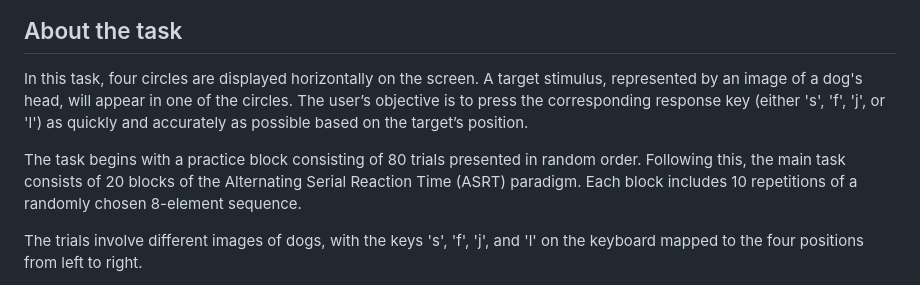
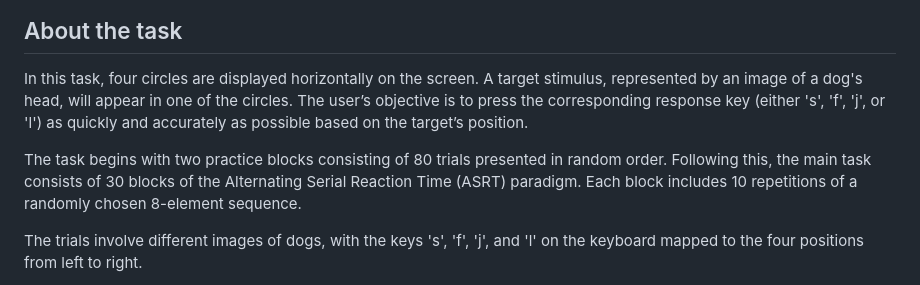
Before and after one commit to vekteo/ASRT_jsPsych_simple, a Markdown page: README.md, the part around the change. Drawn GitHub-style.

```diff
--- a/README.md
+++ b/README.md
@@ -10,7 +10,7 @@ Vékony, T. (2021). Alternating Serial Reaction Time Task created with jsPsych (
 
 In this task, four circles are displayed horizontally on the screen. A target stimulus, represented by an image of a dog's head, will appear in one of the circles. The user’s objective is to press the corresponding response key (either 's', 'f', 'j', or 'l') as quickly and accurately as possible based on the target’s position.
 
-The task begins with a practice block consisting of 80 trials presented in random order. Following this, the main task consists of 20 blocks of the Alternating Serial Reaction Time (ASRT) paradigm. Each block includes 10 repetitions of a randomly chosen 8-element sequence.
+The task begins with two practice blocks consisting of 80 trials presented in random order. Following this, the main task consists of 30 blocks of the Alternating Serial Reaction Time (ASRT) paradigm. Each block includes 10 repetitions of a randomly chosen 8-element sequence.
 
 The trials involve different images of dogs, with the keys 's', 'f', 'j', and 'l' on the keyboard mapped to the four positions from left to right.
 
```
